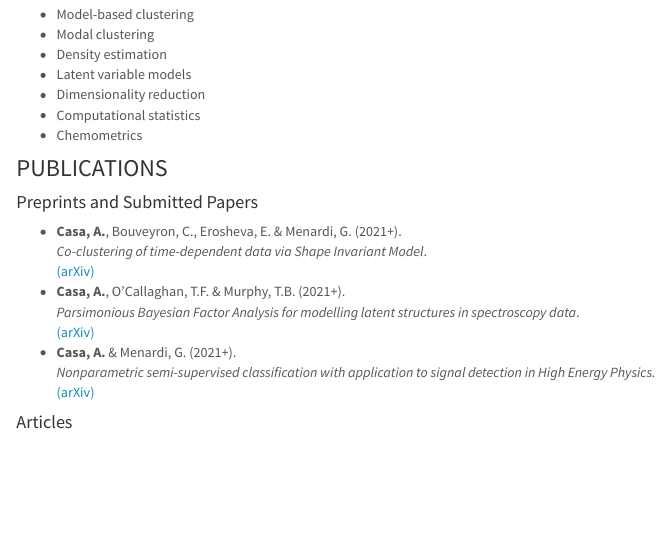
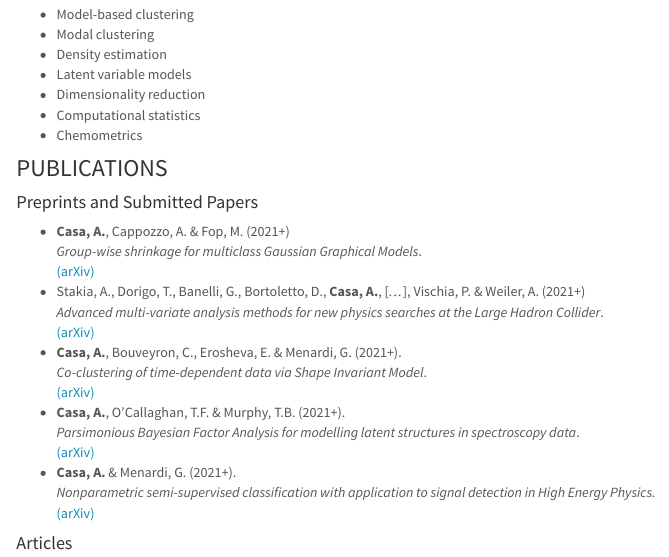
Before and after one commit to AlessandroCasa/alessandrocasa.github.io, an R Markdown document (research.Rmd): the page in a window 1100 px wide, from 300 px down. The pictures show the output file research.html that the author committed with the source, opened offline; library style sheets and scripts come from the installed R packages.

Commit message:
add preprint

```diff
--- a/research.Rmd
+++ b/research.Rmd
@@ -17,6 +17,12 @@
 
 ### PUBLICATIONS
 #### Preprints and Submitted Papers
+* **Casa, A.**, Cappozzo, A. & Fop, M. (2021+) <br>
+*Group-wise shrinkage for multiclass Gaussian Graphical Models*. <br>
+[(arXiv)](https://arxiv.org/pdf/2105.07935.pdf)
+* Stakia, A., Dorigo, T., Banelli, G., Bortoletto, D., **Casa, A.**, [...], Vischia, P. & Weiler, A. (2021+) <br>
+*Advanced multi-variate analysis methods for new physics searches at the Large Hadron Collider*. <br>
+[(arXiv)](https://arxiv.org/pdf/2105.07530.pdf)
 * **Casa, A.**, Bouveyron, C., Erosheva, E. & Menardi, G. (2021+). <br>
 *Co-clustering of time-dependent data via Shape Invariant Model*. <br>
 [(arXiv)](https://arxiv.org/pdf/2104.03083.pdf)
```
Also changed, not shown: research.html.
